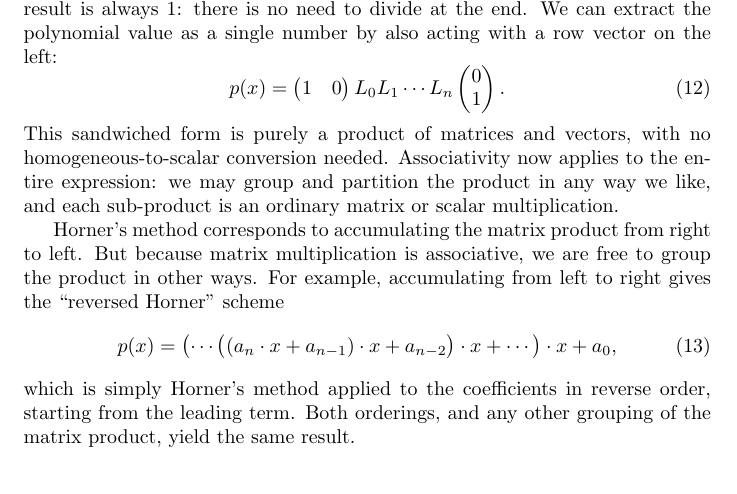
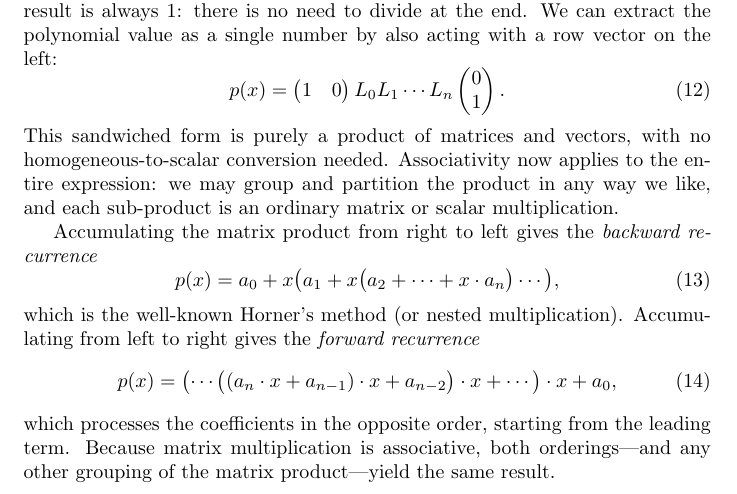
Before and after one commit to jwmerrill/jwmerrill.github.io, a LaTeX document (_notes/cf-evaluation.tex): part of page 2 of 3, cut so that both start at the same text. Compiled offline with pdfLaTeX.

Commit message:
Use backward/forward recurrence terminology for polynomial evaluation
Introduce "backward recurrence" and "forward recurrence" as the primary
names for right-to-left and left-to-right accumulation, and note that
backward recurrence is also known as Horner's method.

https://claude.ai/code/session_01Jk8CBWLwUAjLGSgsYCgVKT

```diff
--- a/_notes/cf-evaluation.tex
+++ b/_notes/cf-evaluation.tex
@@ -71,11 +71,15 @@ Because each $L_k$ has bottom row $(0, 1)$, the denominator of the homogeneous r
 \end{equation}
 This sandwiched form is purely a product of matrices and vectors, with no homogeneous-to-scalar conversion needed. Associativity now applies to the entire expression: we may group and partition the product in any way we like, and each sub-product is an ordinary matrix or scalar multiplication.
 
-Horner's method corresponds to accumulating the matrix product from right to left. But because matrix multiplication is associative, we are free to group the product in other ways. For example, accumulating from left to right gives the ``reversed Horner'' scheme
+Accumulating the matrix product from right to left gives the \emph{backward recurrence}
+\begin{equation}
+  p(x) = a_0 + x\bigl(a_1 + x\bigl(a_2 + \cdots + x \cdot a_n\bigr)\cdots\bigr),
+\end{equation}
+which is the well-known Horner's method (or nested multiplication). Accumulating from left to right gives the \emph{forward recurrence}
 \begin{equation}
   p(x) = \bigl(\cdots\bigl((a_n \cdot x + a_{n-1}) \cdot x + a_{n-2}\bigr) \cdot x + \cdots\bigr) \cdot x + a_0,
 \end{equation}
-which is simply Horner's method applied to the coefficients in reverse order, starting from the leading term. Both orderings, and any other grouping of the matrix product, yield the same result.
+which processes the coefficients in the opposite order, starting from the leading term. Because matrix multiplication is associative, both orderings---and any other grouping of the matrix product---yield the same result.
 
 \section{Continued fractions}
 
```
